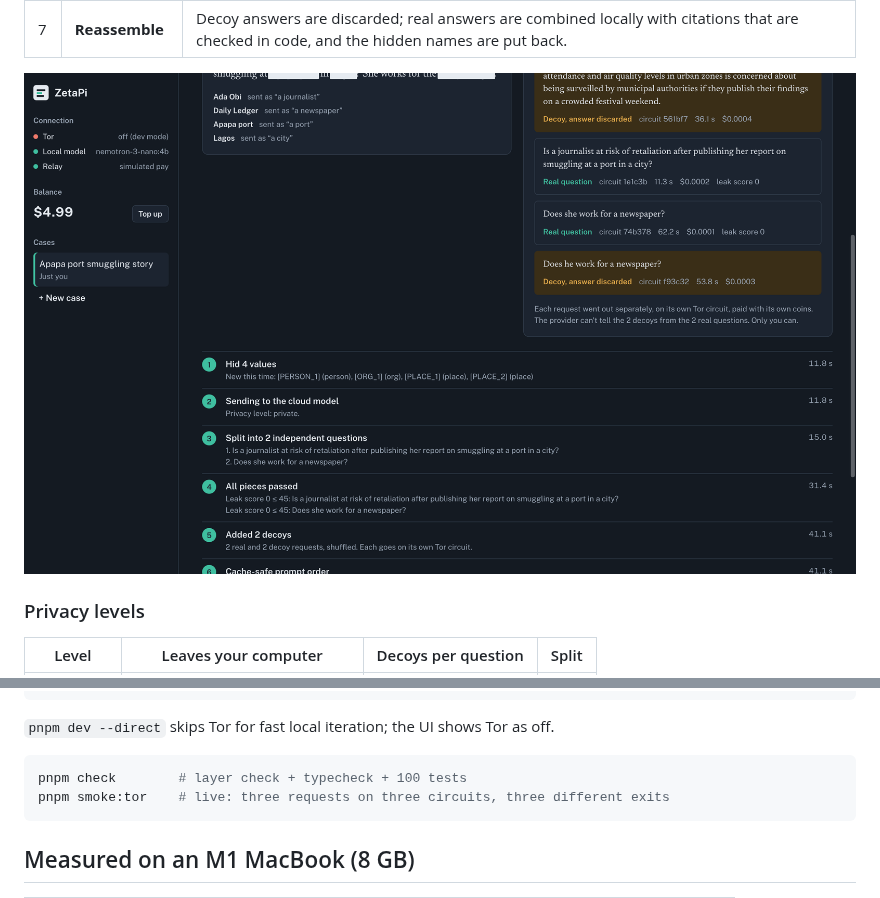
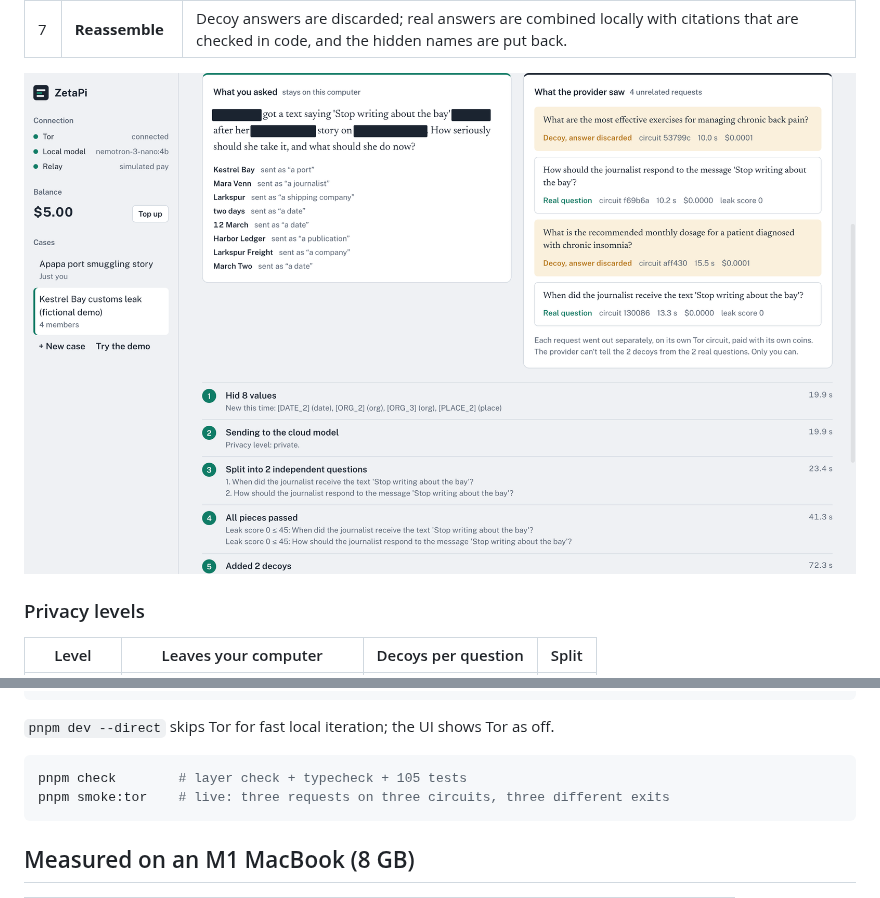
Before and after one commit to drizzleshine/Zireh, a Markdown page: README.md, 2 parts joined by grey strips. GitHub-like rendering; pictures changed too: docs/screenshots/research.png.

Commit message:
Refresh README screenshot and counts

````diff
--- a/README.md
+++ b/README.md
@@ -152,7 +152,7 @@ pnpm dev                      # Tor mode: relay and sync host as onion services
 `pnpm dev --direct` skips Tor for fast local iteration; the UI shows Tor as off.
 
 ```bash
-pnpm check        # layer check + typecheck + 100 tests
+pnpm check        # layer check + typecheck + 105 tests
 pnpm smoke:tor    # live: three requests on three circuits, three different exits
 ```
 
````
